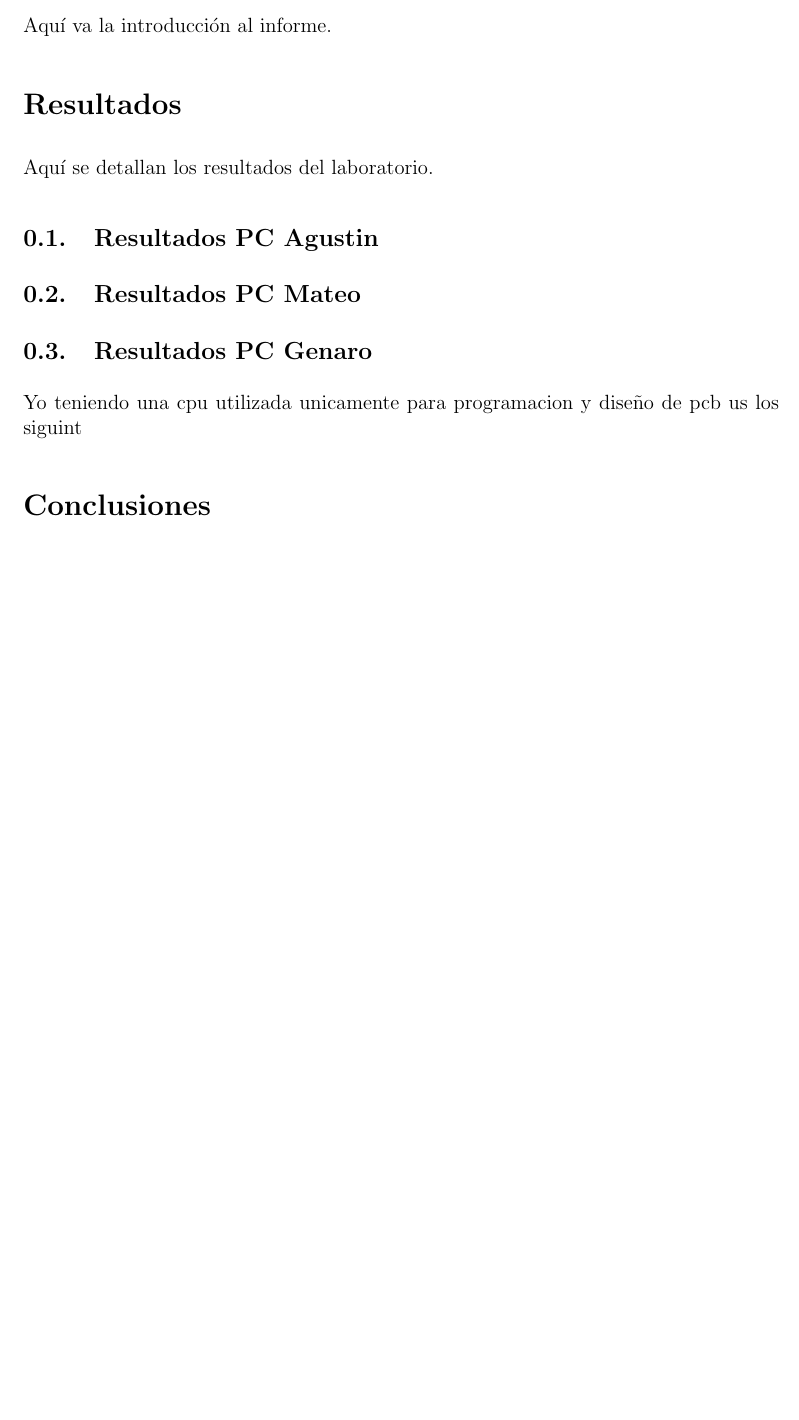
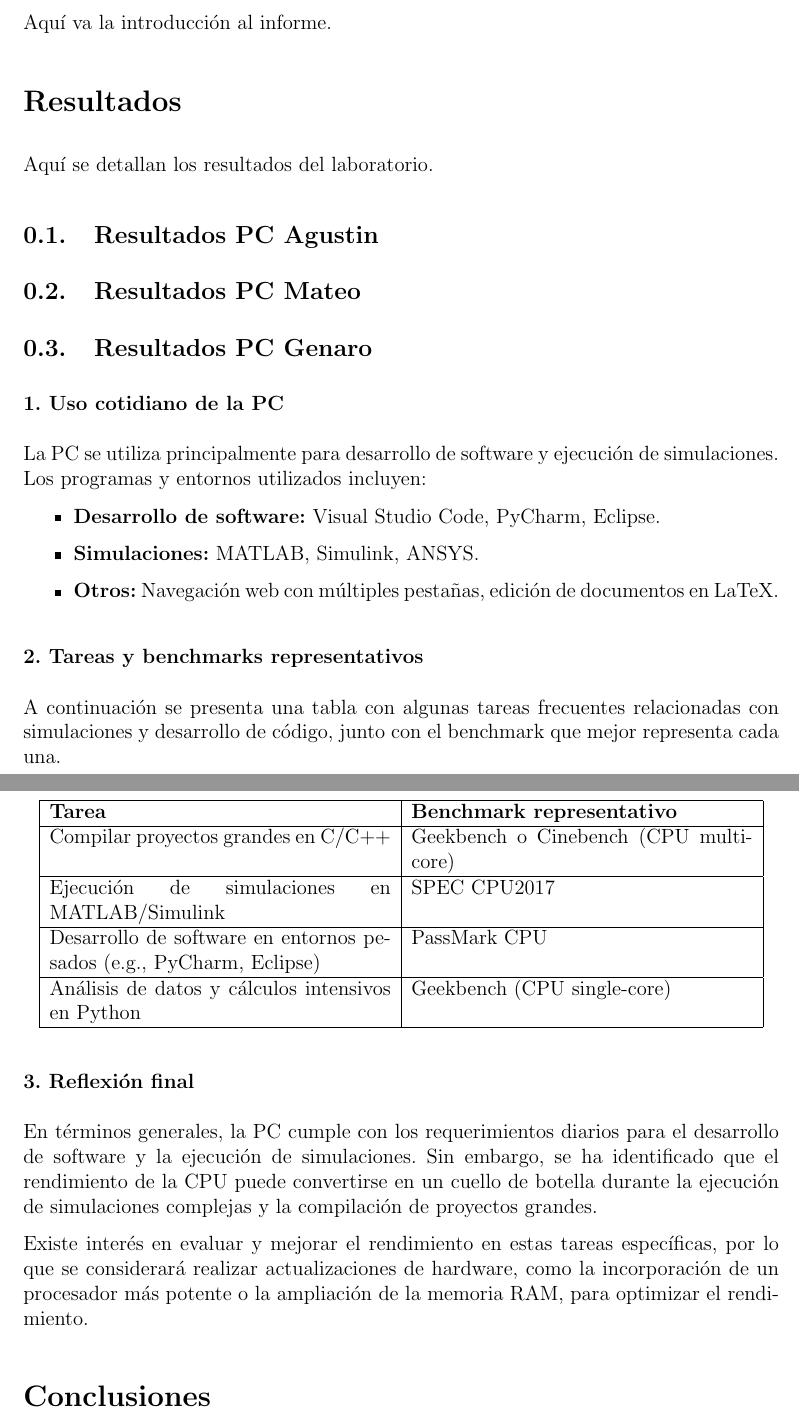
Before and after one commit to GenaroTrucchi/SdeC_GF_Team, a LaTeX document (tp_rendimientos/Latex/main.tex, which reads tp_rendimientos/Latex/parteGenaro.tex): part of page 2 of 2 before the commit and two parts of pages 2 and 3 of 3 after it, the two joined at a grey line, cut so that both start at the same text, the shorter picture padded with empty space. Compiled offline with pdfLaTeX.

Commit message:
Update parteGenaro.tex

```diff
--- a/tp_rendimientos/Latex/parteGenaro.tex
+++ b/tp_rendimientos/Latex/parteGenaro.tex
@@ -1 +1,32 @@
-Yo teniendo una cpu utilizada unicamente para programacion y diseño de pcb us los siguint
+\subsubsection*{1. Uso cotidiano de la PC}
+La PC se utiliza principalmente para desarrollo de software y ejecución de simulaciones. Los programas y entornos utilizados incluyen:
+\begin{itemize}
+    \item \textbf{Desarrollo de software:} Visual Studio Code, PyCharm, Eclipse.
+    \item \textbf{Simulaciones:} MATLAB, Simulink, ANSYS.
+    \item \textbf{Otros:} Navegación web con múltiples pestañas, edición de documentos en LaTeX.
+\end{itemize}
+
+\subsubsection*{2. Tareas y benchmarks representativos}
+
+A continuación se presenta una tabla con algunas tareas frecuentes relacionadas con simulaciones y desarrollo de código, junto con el benchmark que mejor representa cada una.
+
+\begin{center}
+\begin{tabular}{|p{7cm}|p{7cm}|}
+\hline
+\textbf{Tarea} & \textbf{Benchmark representativo} \\
+\hline
+Compilar proyectos grandes en C/C++ & Geekbench o Cinebench (CPU multi-core) \\
+\hline
+Ejecución de simulaciones en MATLAB/Simulink & SPEC CPU2017 \\
+\hline
+Desarrollo de software en entornos pesados (e.g., PyCharm, Eclipse) & PassMark CPU \\
+\hline
+Análisis de datos y cálculos intensivos en Python & Geekbench (CPU single-core) \\
+\hline
+\end{tabular}
+\end{center}
+
+\subsubsection*{3. Reflexión final}
+En términos generales, la PC cumple con los requerimientos diarios para el desarrollo de software y la ejecución de simulaciones. Sin embargo, se ha identificado que el rendimiento de la CPU puede convertirse en un cuello de botella durante la ejecución de simulaciones complejas y la compilación de proyectos grandes.
+
+Existe interés en evaluar y mejorar el rendimiento en estas tareas específicas, por lo que se considerará realizar actualizaciones de hardware, como la incorporación de un procesador más potente o la ampliación de la memoria RAM, para optimizar el rendimiento.
```
